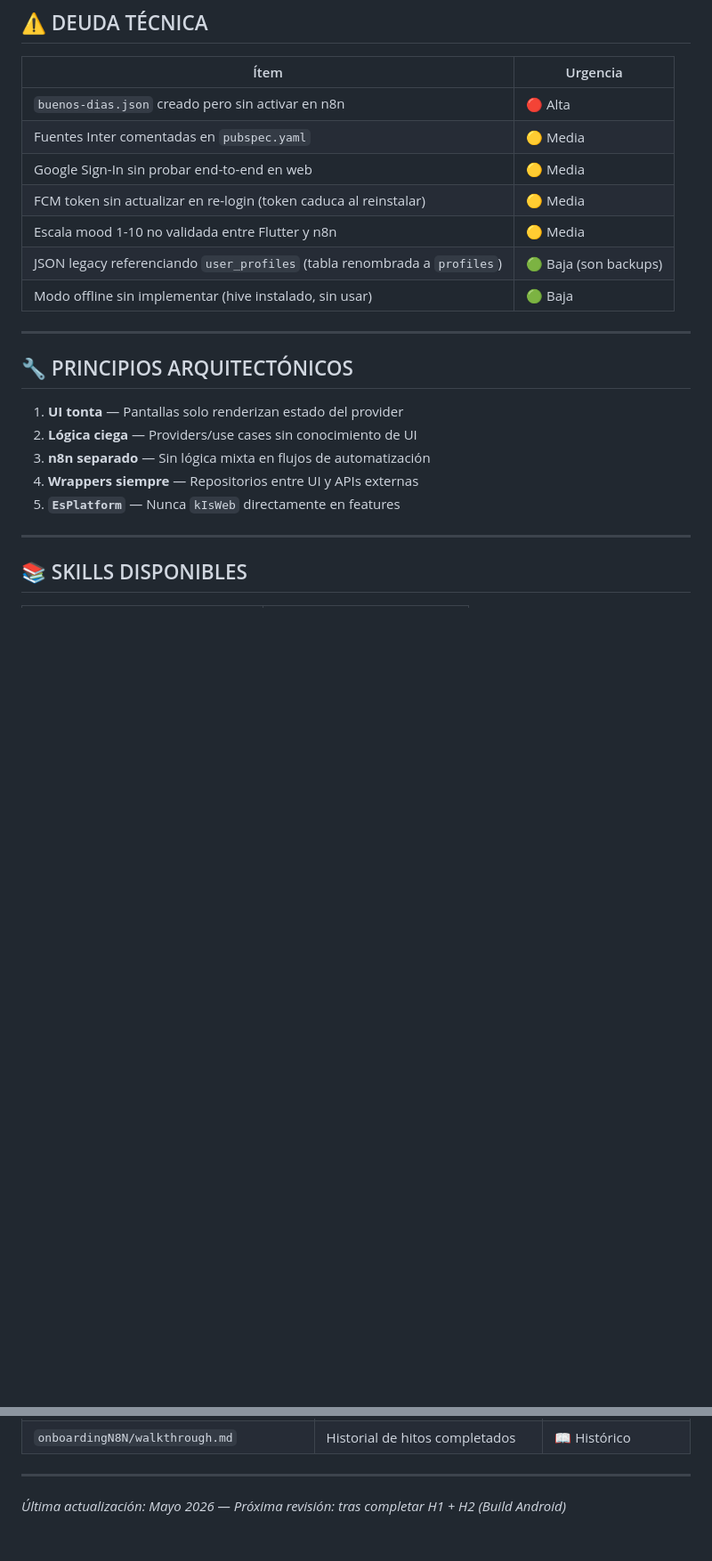
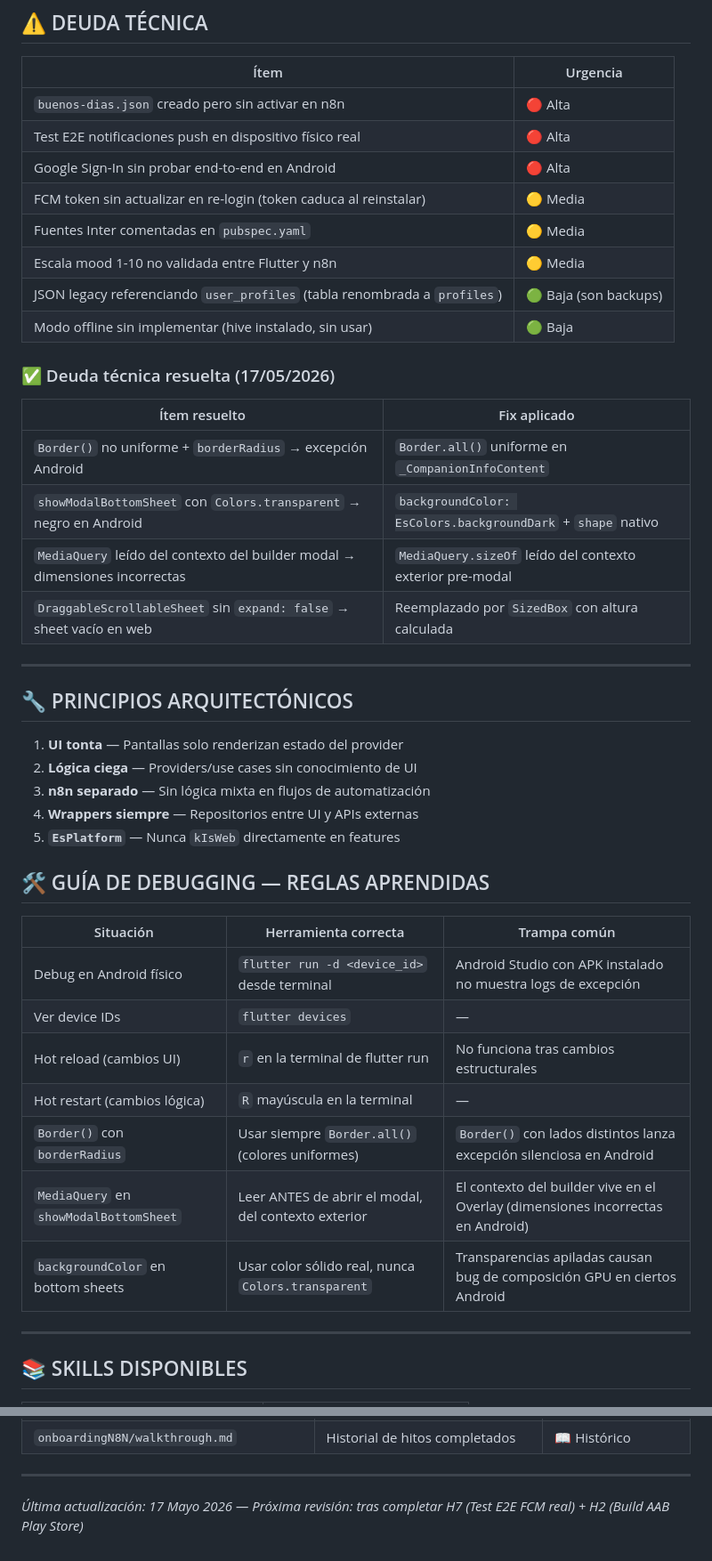
Before and after one commit to serquin35/echosoul, a Markdown page: guia/ECHOSOUL_MASTER_PLAN.md, 2 parts joined by grey strips. Shown at 89% size. Rendered like a GitHub page; blank space fills up the shorter version.

```diff
--- a/guia/ECHOSOUL_MASTER_PLAN.md
+++ b/guia/ECHOSOUL_MASTER_PLAN.md
@@ -278,12 +290,21 @@ N8N_CHAT_WEBHOOK_URL=https://n8n.cheosdesign.info/webhook/chat
 | Ítem | Urgencia |
 |------|---------|
 | `buenos-dias.json` creado pero sin activar en n8n | 🔴 Alta |
+| Test E2E notificaciones push en dispositivo físico real | 🔴 Alta |
+| Google Sign-In sin probar end-to-end en Android | 🔴 Alta |
+| FCM token sin actualizar en re-login (token caduca al reinstalar) | 🟡 Media |
 | Fuentes Inter comentadas en `pubspec.yaml` | 🟡 Media |
-| Google Sign-In sin probar end-to-end en web | 🟡 Media |
-| FCM token sin actualizar en re-login (token caduca al reinstalar) | 🟡 Media |
 | Escala mood 1-10 no validada entre Flutter y n8n | 🟡 Media |
 | JSON legacy referenciando `user_profiles` (tabla renombrada a `profiles`) | 🟢 Baja (son backups) |
 | Modo offline sin implementar (hive instalado, sin usar) | 🟢 Baja |
+
+### ✅ Deuda técnica resuelta (17/05/2026)
+| Ítem resuelto | Fix aplicado |
+|---------------|--------------|
+| `Border()` no uniforme + `borderRadius` → excepción Android | `Border.all()` uniforme en `_CompanionInfoContent` |
+| `showModalBottomSheet` con `Colors.transparent` → negro en Android | `backgroundColor: EsColors.backgroundDark` + `shape` nativo |
+| `MediaQuery` leído del contexto del builder modal → dimensiones incorrectas | `MediaQuery.sizeOf` leído del contexto exterior pre-modal |
+| `DraggableScrollableSheet` sin `expand: false` → sheet vacío en web | Reemplazado por `SizedBox` con altura calculada |
 
 ---
 
@@ -294,6 +315,18 @@ N8N_CHAT_WEBHOOK_URL=https://n8n.cheosdesign.info/webhook/chat
 3. **n8n separado** — Sin lógica mixta en flujos de automatización
 4. **Wrappers siempre** — Repositorios entre UI y APIs externas
 5. **`EsPlatform`** — Nunca `kIsWeb` directamente en features
+
+## 🛠️ GUÍA DE DEBUGGING — REGLAS APRENDIDAS
+
+| Situación | Herramienta correcta | Trampa común |
+|-----------|---------------------|--------------|
+| Debug en Android físico | `flutter run -d <device_id>` desde terminal | Android Studio con APK instalado no muestra logs de excepción |
+| Ver device IDs | `flutter devices` | — |
+| Hot reload (cambios UI) | `r` en la terminal de flutter run | No funciona tras cambios estructurales |
+| Hot restart (cambios lógica) | `R` mayúscula en la terminal | — |
+| `Border()` con `borderRadius` | Usar siempre `Border.all()` (colores uniformes) | `Border()` con lados distintos lanza excepción silenciosa en Android |
+| `MediaQuery` en `showModalBottomSheet` | Leer ANTES de abrir el modal, del contexto exterior | El contexto del builder vive en el Overlay (dimensiones incorrectas en Android) |
+| `backgroundColor` en bottom sheets | Usar color sólido real, nunca `Colors.transparent` | Transparencias apiladas causan bug de composición GPU en ciertos Android |
 
 ---
 
@@ -325,4 +358,4 @@ N8N_CHAT_WEBHOOK_URL=https://n8n.cheosdesign.info/webhook/chat
 
 ---
 
-*Última actualización: Mayo 2026 — Próxima revisión: tras completar H1 + H2 (Build Android)*
+*Última actualización: 17 Mayo 2026 — Próxima revisión: tras completar H7 (Test E2E FCM real) + H2 (Build AAB Play Store)*
```
Also changed, not shown: other parts of guia/ECHOSOUL_MASTER_PLAN.md (+19 -7 lines).
